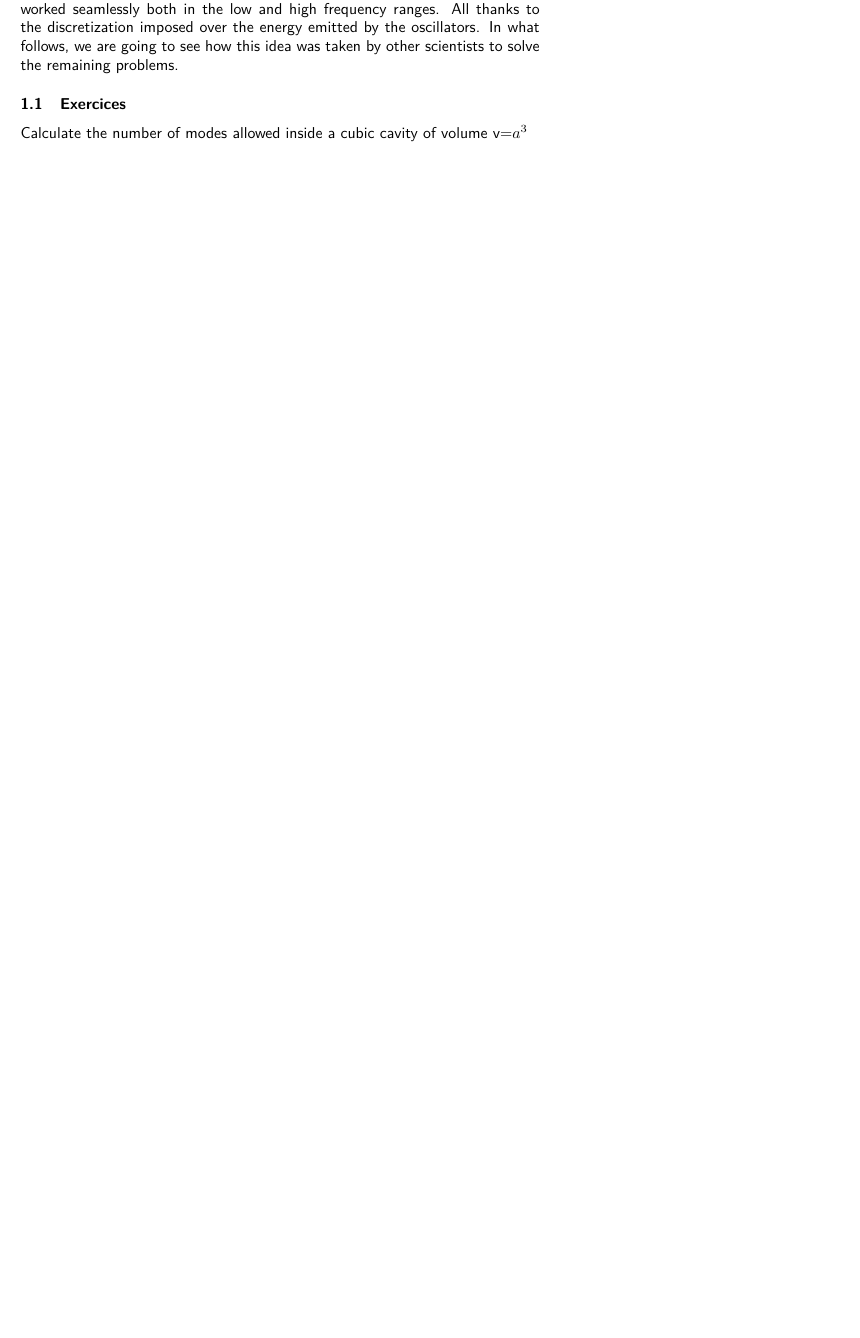
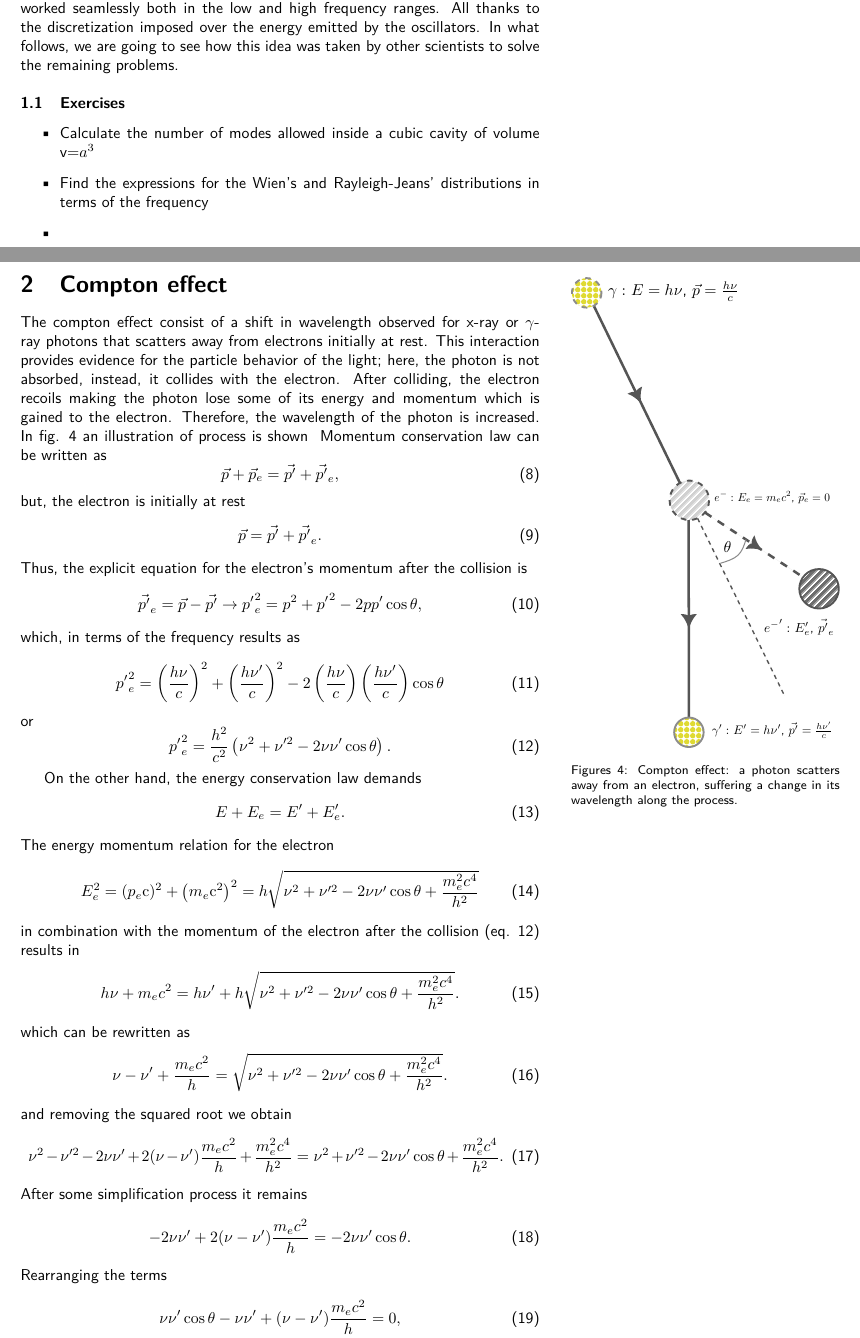
Before and after one commit to juanetiria/qm-notes, a LaTeX paper (main.tex, which reads kafkanotes.sty): part of page 3 of 3 before the commit and two parts of pages 3 and 4 of 5 after it, the two joined at a grey line, cut so that both start at the same text, the shorter picture padded with empty space. Compiled offline with pdfLaTeX.

Commit message:
Compton effect added. Black body plot updated.

```diff
--- a/kafkanotes.sty
+++ b/kafkanotes.sty
@@ -1,13 +1,14 @@
-%==============STYLE DIMULAI==============%
 \usepackage[marginparwidth=6cm, marginparsep=0.7cm]{geometry}
-%Package Matematika
+%Math
 \usepackage{amsmath}
-%Style Gambar
+%figs
 \usepackage{graphicx}
+\usepackage{tikz}
 \usepackage{floatrow}
 \floatsetup[widefigure]{margins=hangright,capposition=beside,
 capbesideposition={bottom, right},floatwidth=\textwidth}
-%Package Catatan di Margin
+
+% Notes
 \usepackage{sidenotes}
 %Style \maketitle
 \usepackage{titlesec}
--- a/main.tex
+++ b/main.tex
@@ -2,16 +2,13 @@
 
 \usepackage{kafkanotes}
 
-%Judul dan Penulis
-\title{Lecture Notes on Quatum Mechanics}
+\title{Lecture Notes on Quantum Mechanics}
 \author{Daniel David Torres Amaris}
 
 \begin{document}
 
-%Halaman Judul
 \begin{titlepage}
 \thispagestyle{empty}
 \maketitle
 
-%Abstrak
 \begin{abstract}
@@ -69,25 +72,71 @@ Direct integration of eq. \ref{eq:planckrad} over all the whole spectrum gives
 \end{equation}
 where $\sigma$ is the Stefan-Boltzmann constant. In eq. \ref{eq:plancktotal} the total energy is not longer infinite but always depending on the temperature as expected. Furthermore, eq. \ref{eq:planckrad} fitted perfectly with the experimental data. Thus, Planck's distribution for black body radiation solved both the ultraviolet catastrophe and worked seamlessly both in the low and high frequency ranges. All thanks to the discretization imposed over the energy emitted by the oscillators.
 In what follows, we are going to see how this idea was taken by other scientists to solve the remaining problems.
-\subsection{Exercices}
-Calculate the number of modes allowed inside a cubic cavity of volume v=$a^3$
-% Proin convallis interdum libero a sollicitudin. In dignissim quam id viverra congue. Pellentesque eget magna massa. Quisque sit amet sagittis felis. Proin a ipsum quis magna sodales egestas non euismod turpis. Sed nisi purus, vestibulum vitae volutpat auctor, euismod sit amet mauris.
+\subsection{Exercises}
+\begin{itemize}
+  \item Calculate the number of modes allowed inside a cubic cavity of volume v=$a^3$
+  \item Find the expressions for the Wien's and Rayleigh-Jeans' distributions in terms of the frequency
+  \item
+\end{itemize}
 
-% \begin{margintable}
-% \centering
-% \begin{tabular}{||c c c c||}
-%  \hline
-%  Col1 & Col2 & Col2 & Col3 \\ [0.5ex]
-%  \hline\hline
-%  1 & 6 & 87837 & 787 \\
-%  2 & 7 & 78 & 5415 \\
-%  3 & 545 & 778 & 7507 \\
-%  4 & 545 & 18744 & 7560 \\
-%  5 & 88 & 788 & 6344 \\ [1ex]
-%  \hline
-% \end{tabular}
-% \captionsetup{justification=centering}
-% \caption{Table to test captions and labels}
-% \end{margintable}
+\section{Compton effect}
+The compton effect consist of a shift in wavelength observed for x-ray or $\gamma$-ray photons that scatters away from electrons initially at rest. This interaction provides evidence for the particle behavior of the light; here, the photon is not absorbed, instead, it collides with the electron. After colliding, the electron recoils making the photon lose some of its energy and momentum which is gained to the electron. Therefore, the wavelength of the photon is increased. In fig. \ref{fig:compton} an illustration of process is shown
+\begin{marginfigure}%
+  \begin{tikzpicture}
+    \node[anchor=south west,inner sep=0] at (0,0) {\includegraphics[width=\textwidth]{figures/compton.pdf}};
+    \node at (2.3,10.2) {$\gamma: $ $E=h\nu$, $\vec{p}=\frac{h\nu}{c}$};
+    \node at (4.5,0.4) {\resizebox{0.45\textwidth}{!}{$\gamma': $ $E'=h\nu'$, $\vec{p'}=\frac{h\nu'}{c}$}};
+    \node at (4.5,5.6) {\resizebox{0.43\textwidth}{!}{$e^-:$ $E_e =m_ec^2$, $\vec{p}_e=0$}};
+    \node at (5.1,2.7) {\resizebox{0.26\textwidth}{!}{${e^-}':$ $E'_e$, $\vec{p'}_e$}};
+    \node at (3.5,4.5) {$\theta$};
+  \end{tikzpicture}
+  \caption{Compton effect: a photon scatters away from an electron, suffering a change in its wavelength along the process.}
+  \label{fig:compton}
+\end{marginfigure}
+Momentum conservation law can be written as
+\begin{equation}\label{eq:momentumconserv}
+  \vec{p}+\vec{p}_e=\vec{p'}+\vec{p'}_e,
+\end{equation}
+but, the electron is initially at rest
+\begin{equation}\label{eq:momentumconserv1}
+  \vec{p}=\vec{p'}+\vec{p'}_e.
+\end{equation}
+Thus, the explicit equation for the electron's momentum after the collision is
+\begin{equation}\label{eq:momentumconserv2}
+  \vec{p'}_e=\vec{p}-\vec{p'}\rightarrow{p'}^2_e=p^2+{p'}^2-2pp'\cos\theta,
+\end{equation}
+which, in terms of the frequency results as
+\begin{equation}\label{eq:momentumconserv3}
+  {p'}^2_e=\left(\frac{h\nu}{c}\right)^2+\left(\frac{h\nu'}{c}\right)^2-2\left(\frac{h\nu}{c}\right)\left(\frac{h\nu'}{c}\right)\cos\theta
+\end{equation}
+or
+\begin{equation}\label{eq:momentumconserv4}
+  {p'}^2_e=\frac{h^2}{c^2}\left(\nu^2+\nu'^2-2\nu\nu'\cos\theta\right).
+\end{equation}
 
-% Aenean neque mauris, consectetur luctus lacinia vel, viverra a magna. Donec rhoncus venenatis hendrerit.
+On the other hand, the energy conservation law demands
+\begin{equation}\label{eq:energyconserv}
+  E+E_e=E'+E'_e.
+\end{equation}
+The energy momentum relation for the electron
+\begin{equation}\label{eq:energyconserv1}
+  E_e^2 = (p_e \textrm c)^2 + \left(m_e \textrm c^2\right)^2=h\sqrt{\nu^2+\nu'^2-2\nu\nu'\cos\theta +\frac{m_e^2c^4}{h^2}}
+\end{equation}
+in combination with the momentum of the electron after the collision (eq. \ref{eq:momentumconserv4}) results in
+\begin{equation}\label{eq:energyconserv2}
+  h\nu + m_ec^2 = h\nu' + h\sqrt{\nu^2+\nu'^2-2\nu\nu'\cos\theta +\frac{m_e^2c^4}{h^2}}.
+\end{equation}
+which can be rewritten as
+\begin{equation}\label{eq:energyconserv3}
+  \nu - \nu' + \frac{m_ec^2}{h} = \sqrt{\nu^2+\nu'^2-2\nu\nu'\cos\theta +\frac{m_e^2c^4}{h^2}}.
+\end{equation}
+and removing the squared root we obtain
+\begin{equation}\label{eq:energyconserv4}
+  \nu^2 - \nu'^2 -2\nu\nu' +2(\nu-\nu')\frac{m_ec^2}{h} + \frac{m^2_ec^4}{h^2}= \nu^2+\nu'^2-2\nu\nu'\cos\theta +\frac{m_e^2c^4}{h^2}.
+\end{equation}
+After some simplification process it remains
+\begin{equation}\label{eq:energyconserv5}
+-2\nu\nu' +2(\nu-\nu')\frac{m_ec^2}{h} = -2\nu\nu'\cos\theta.
+\end{equation}
+Rearranging the terms
+\begin{equation}\label{eq:energyconserv6}
@@ -93,0 +156 @@ Calculate the number of modes allowed inside a cubic cavity of volume v=$a^3$
+\end{equation}
```
Also changed, not shown: figures/blackbody.pdf, figures/compton.pdf (added), figures/lec19_elements.png (added), kafkanotes.sty (6 more changed lines), main.tex (83 more changed lines).
